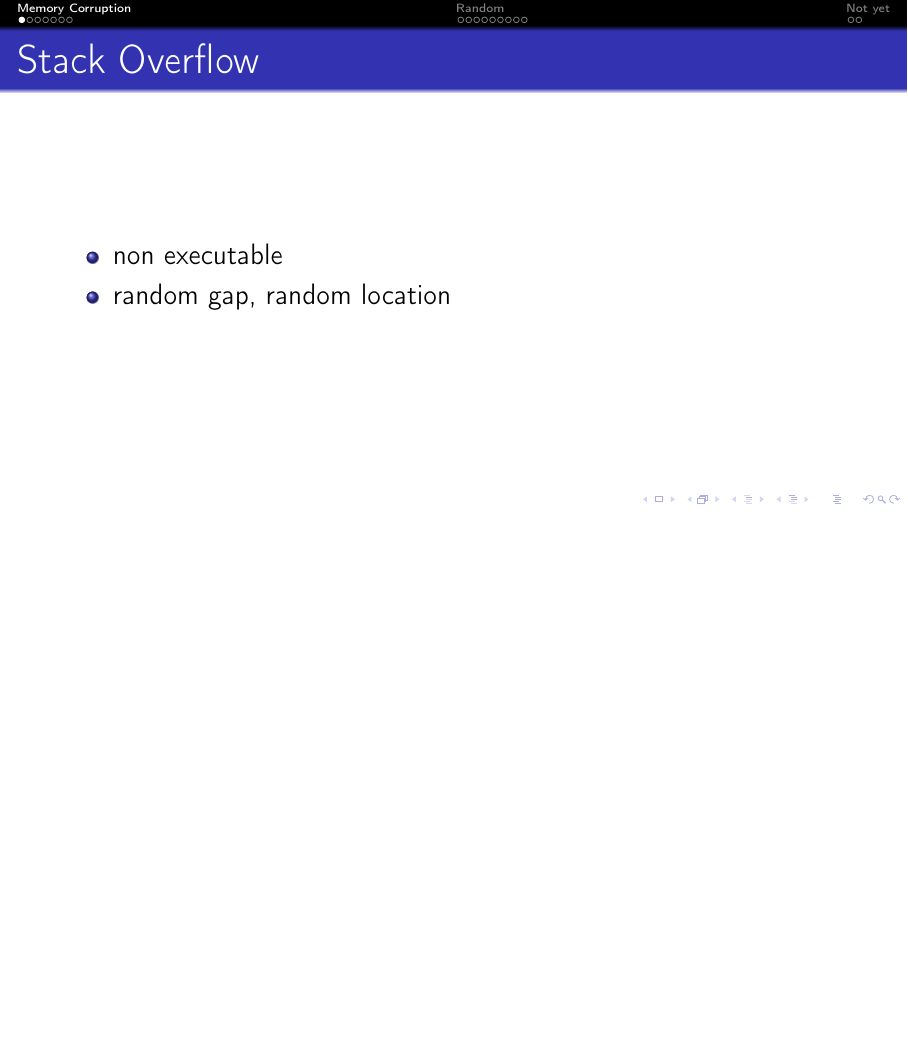
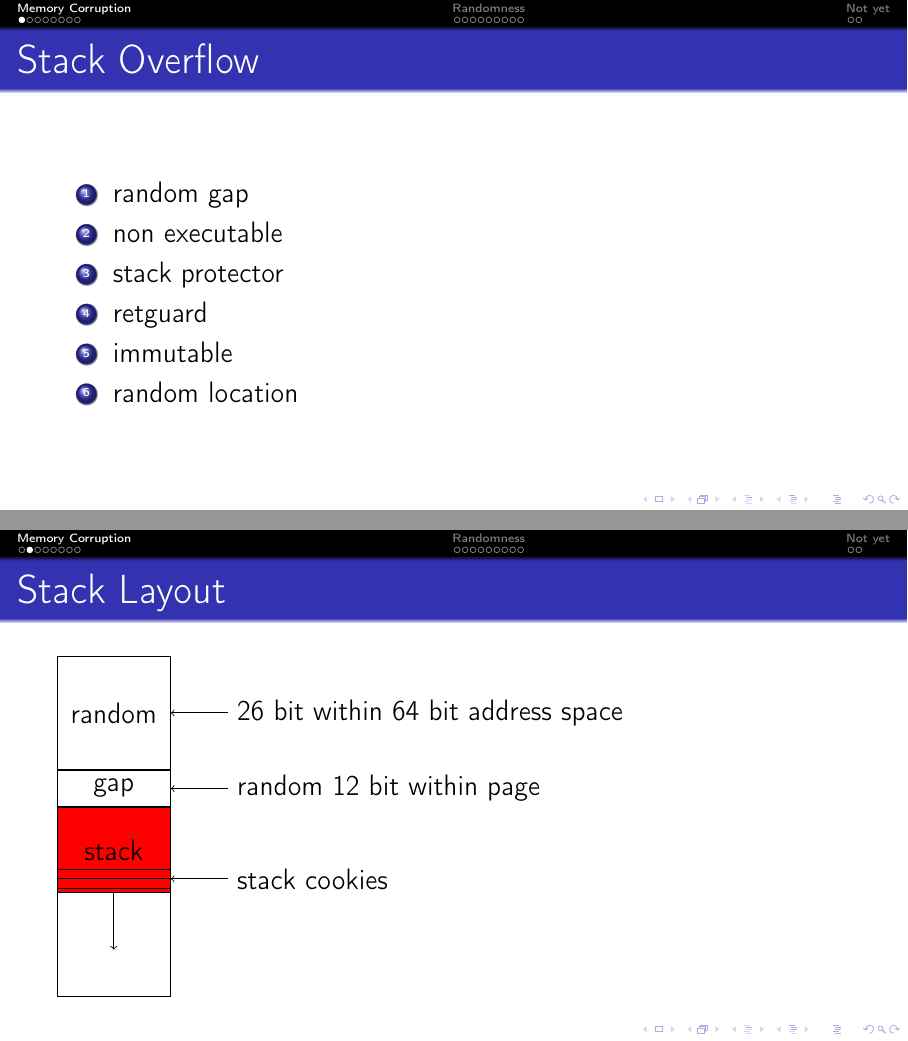
Before and after one commit to bluhm/talk-mitigations, LaTeX slides (mitigations-slides.tex): page 3 of 20 before the commit and pages 3 and 4 of 21 after it, the two joined at a grey line, the shorter picture padded with empty space. Compiled offline with pdfLaTeX.

Commit message:
Graphic with stack layout.

```diff
--- a/mitigations-slides.tex
+++ b/mitigations-slides.tex
@@ -15,6 +15,7 @@
 \documentclass[14pt,aspectratio=169]{beamer}
 \usetheme{Frankfurt}
 \usepackage{tikz}
+\usetikzlibrary{positioning}
 \usepackage{graphicx}
 \usepackage{tipa}
 \usepackage{alltt}
@@ -43,10 +44,35 @@
 
 \subsection{Stack Overflow}
 \begin{frame}{Stack Overflow}
-\begin{itemize}
+\begin{enumerate}
+  \item random gap
   \item non executable
-  \item random gap, random location
-\end{itemize}
+  \item stack protector
+  \item retguard
+  \item immutable
+  \item random location
+\end{enumerate}
+\end{frame}
+
+\subsection{Stack Layout}
+\begin{frame}{Stack Layout}
+\begin{tikzpicture}
+\path
+  (0,0) node [draw,below,minimum width=2cm,minimum height=6cm] (proc) {}
+  node [draw,minimum width=2cm,anchor=north,minimum height=2cm] (loc) {random}
+  node [draw,minimum width=2cm,below=0 of loc.south,
+    minimum height=.5cm] (gap) {gap}
+  node [draw,minimum width=2cm,below=0 of gap.south,fill=red,
+    minimum height=1.5cm] (stack) {stack}
+  node [above=.08cm of stack.south east] (cookie) {};
+\draw (loc.east) [<-] -- +(1,0) node [anchor=west]
+  {26 bit within 64 bit address space};
+\draw (gap.east) [<-] -- +(1,0) node [anchor=west] {random 12 bit within page};
+\draw (cookie.north) -- +(-2,0);
+\draw (cookie.center) -- +(-2,0) (cookie.south) -- +(-2,0);
+\draw (cookie.center) [<-] -- +(1,0) node [anchor=west] {stack cookies};
+\draw (stack.south) [->] -- +(0,-1);
+\end{tikzpicture}
 \end{frame}
 
 \subsection{Heap Overflow}
@@ -66,7 +92,7 @@
   \item junk at alloc
   \item junk at free
   \item SSH use-after-free
-  \item random order
+  \item limit chunk reuse
 \end{itemize}
 \end{frame}
 
@@ -123,7 +149,7 @@ Random relinking
 \end{verbatim}
 \end{frame}
 
-\section{Random}
+\section{Randomness}
 
 \subsection{Random Everywhere}
 \begin{frame}{Random Everywhere}
```
Also changed, not shown: mitigations-slides.tex (3 more changed lines).
